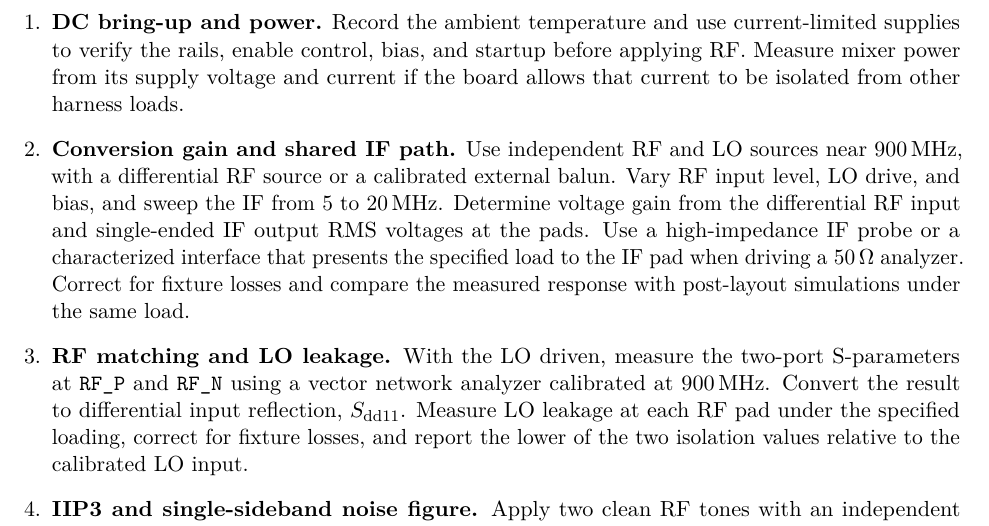
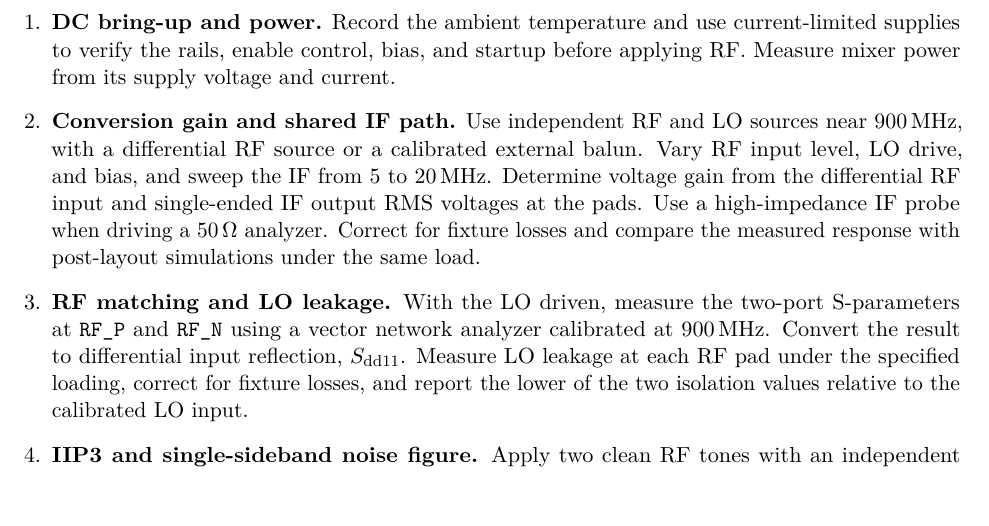
Before and after one commit to yunho-c/Chipalooza4-GilbertCell, a LaTeX document (proposal.tex, which reads sections/05-verification.tex): part of page 5 of 6, cut so that both start at the same text. Compiled offline with pdfLaTeX.

Commit message:
Squashed 'Proposal/' changes from 6f30ed0..88aeef1
88aeef1 Update on Overleaf.

git-subtree-dir: Proposal
git-subtree-split: 88aeef165ca0b51d73ba5a9b9226a6a5a1dd3d6a

```diff
--- a/sections/05-verification.tex
+++ b/sections/05-verification.tex
@@ -73,13 +73,13 @@ The harness supplies power and control. Apply differential RF and single-ended L
 \begin{enumerate}
     \item \textbf{DC bring-up and power.}
     Record the ambient temperature and use current-limited supplies to verify the rails, enable control, bias, and startup before applying RF.
-    Measure mixer power from its supply voltage and current if the board allows that current to be isolated from other harness loads.
+    Measure mixer power from its supply voltage and current.
 
     \item \textbf{Conversion gain and shared IF path.}
     Use independent RF and LO sources near \(900\,\mathrm{MHz}\), with a differential RF source or a calibrated external balun.
     Vary RF input level, LO drive, and bias, and sweep the IF from \(5\) to \(20\,\mathrm{MHz}\).
     Determine voltage gain from the differential RF input and single-ended IF output RMS voltages at the pads.
-    Use a high-impedance IF probe or a characterized interface that presents the specified load to the IF pad when driving a \(50\,\Omega\) analyzer.
+    Use a high-impedance IF probe when driving a \(50\,\Omega\) analyzer.
     Correct for fixture losses and compare the measured response with post-layout simulations under the same load.
 
     \item \textbf{RF matching and LO leakage.}
```
